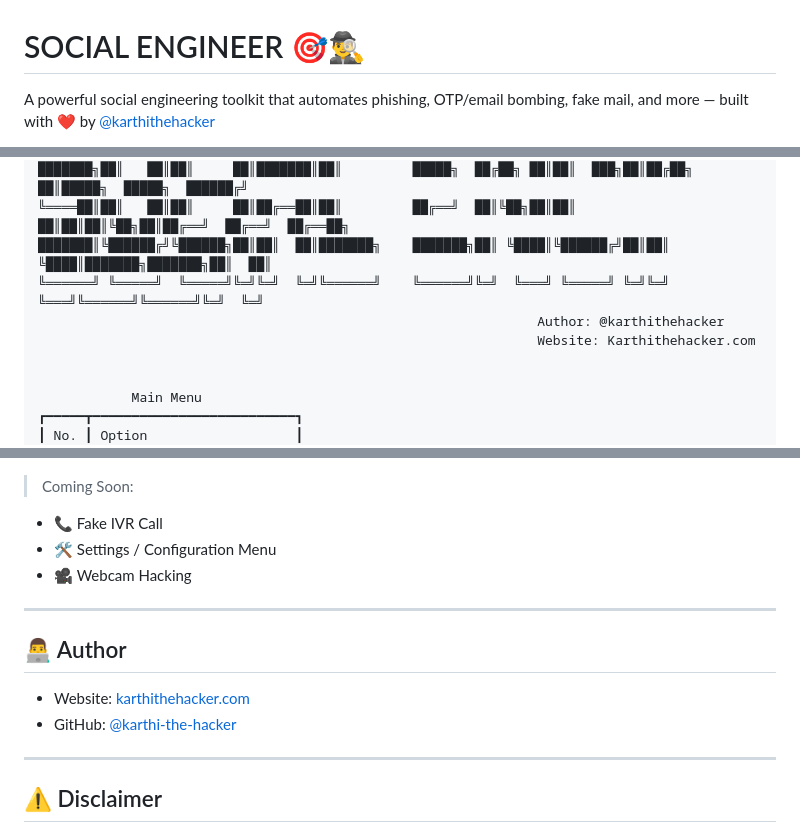
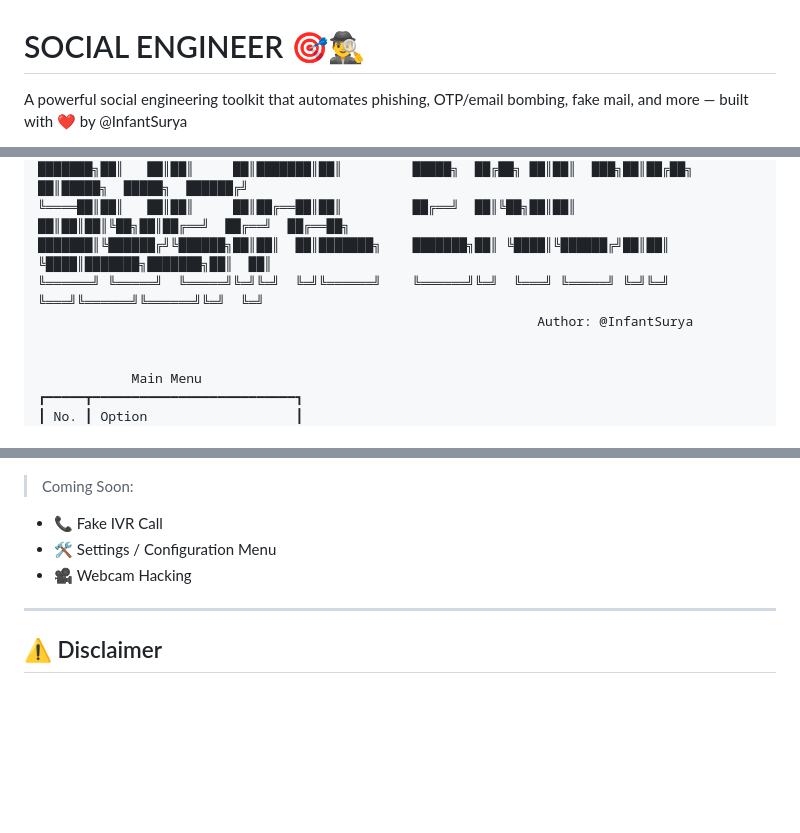
Before and after one commit to infantsurya06/SocialEngineer-Psycho-Leaner, a Markdown page: README.md, 3 parts joined by grey strips. Rendered like a GitHub page; blank space fills up the shorter version.

```diff
--- a/README.md
+++ b/README.md
@@ -2,5 +2,5 @@
 
 # SOCIAL ENGINEER 🎯🕵️‍♂️
 
-A powerful social engineering toolkit that automates phishing, OTP/email bombing, fake mail, and more — built with ❤️ by [@karthithehacker](https://karthithehacker.com)
+A powerful social engineering toolkit that automates phishing, OTP/email bombing, fake mail, and more — built with ❤️ by @InfantSurya
 
@@ -97,8 +96,7 @@ sudo python3 SocialEngineer.py
 ╚════██║██║   ██║██║     ██║██╔══██║██║         ██╔══╝  ██║╚██╗██║██║   ██║██║██║╚██╗██║██╔══╝  ██╔══╝  ██╔══██╗
 ███████║╚██████╔╝╚██████╗██║██║  ██║███████╗    ███████╗██║ ╚████║╚██████╔╝██║██║ ╚████║███████╗███████╗██║  ██║
 ╚══════╝ ╚═════╝  ╚═════╝╚═╝╚═╝  ╚═╝╚══════╝    ╚══════╝╚═╝  ╚═══╝ ╚═════╝ ╚═╝╚═╝  ╚═══╝╚══════╝╚══════╝╚═╝  ╚═╝
-                                                                Author: @karthithehacker
-                                                                Website: Karthithehacker.com
+                                                                Author: @InfantSurya
 
 
             Main Menu
@@ -183,13 +181,6 @@ The `login.php` endpoint receives credentials from fake  login pages (templates)
 
 ---
 
-## 👨‍💻 Author
-
-* Website: [karthithehacker.com](https://karthithehacker.com)
-* GitHub: [@karthi-the-hacker](https://github.com/karthi-the-hacker)
-
----
-
 ## ⚠️ Disclaimer
 
 This tool is intended **strictly for educational and ethical use**.
```
Also changed, not shown: other parts of README.md (+1 -2 lines).
